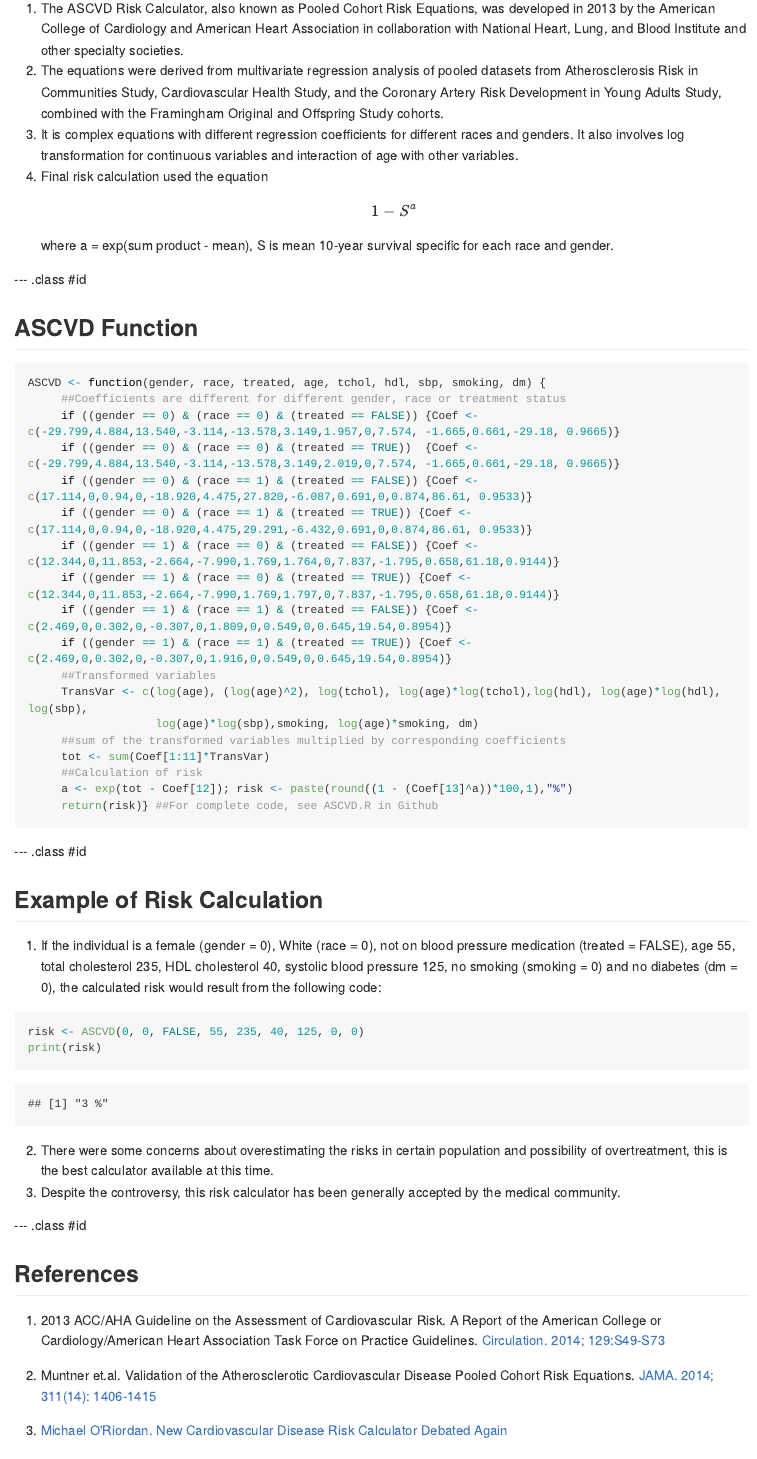
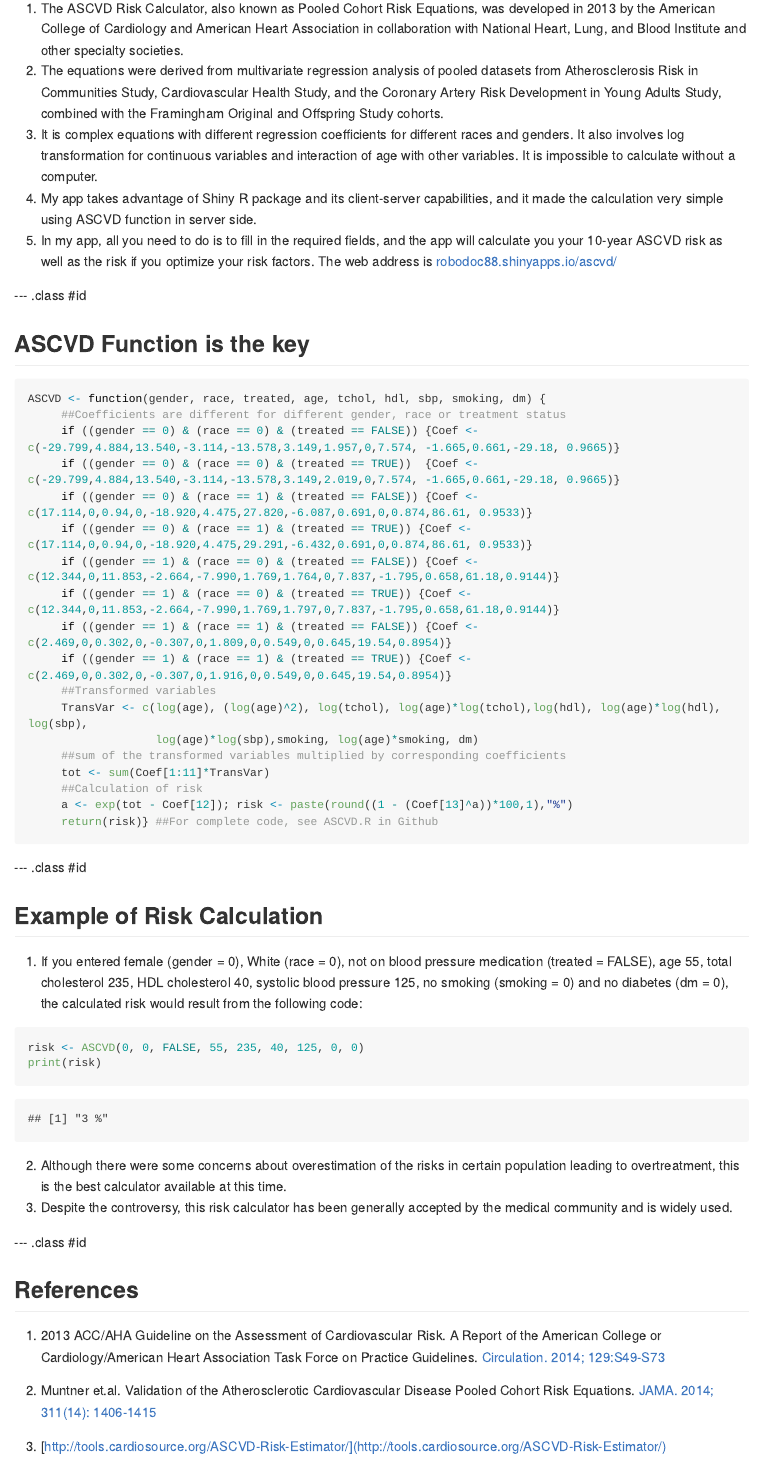
Before and after one commit to Robodoc88/robodoc88.github.io, an R Markdown document (index.Rmd): the page in a window 1100 px wide, from 90 px down. The pictures show the output file index.md that the author committed with the source, drawn offline in the style of GitHub; long lines of code are wrapped.

Commit message:
Final update
Final Update for Slidify

````diff
--- a/index.Rmd
+++ b/index.Rmd
@@ -15,12 +15,13 @@ knit        : slidify::knit2slides
 
 1. The ASCVD Risk Calculator, also known as Pooled Cohort Risk Equations, was developed in 2013 by the American College of Cardiology and American Heart Association in collaboration with National Heart, Lung, and Blood Institute and other specialty societies.
 2. The equations were derived from multivariate regression analysis of pooled datasets from Atherosclerosis Risk in Communities Study, Cardiovascular Health Study, and the Coronary Artery Risk Development in Young Adults Study, combined with the Framingham Original and Offspring Study cohorts.
-3. It is complex equations with different regression coefficients for different races and genders.  It also involves log transformation for continuous variables and interaction of age with other variables.
-4. Final risk calculation used the equation $${1 - S^a}$$ where a = exp(sum product - mean), S is mean 10-year survival specific for each race and gender.
+3. It is complex equations with different regression coefficients for different races and genders.  It also involves log transformation for continuous variables and interaction of age with other variables. It is impossible to calculate without a computer.
+4. My app takes advantage of Shiny R package and its client-server capabilities, and it made the calculation very simple using ASCVD function in server side.
+5. In my app, all you need to do is to fill in the required fields, and the app will calculate you your 10-year ASCVD risk as well as the risk if you optimize your risk factors.  The web address is [robodoc88.shinyapps.io/ascvd/](https://robodoc88.shinyapps.io/ascvd/)
 
 --- .class #id
 
-## ASCVD Function
+## ASCVD Function is the key
 ```{r echo=TRUE}
 ASCVD <- function(gender, race, treated, age, tchol, hdl, sbp, smoking, dm) {
      ##Coefficients are different for different gender, race or treatment status
@@ -45,19 +46,19 @@ ASCVD <- function(gender, race, treated, age, tchol, hdl, sbp, smoking, dm) {
 --- .class #id
 
 ## Example of Risk Calculation
-1. If the individual is a female (gender = 0), White (race = 0), not on blood pressure medication (treated = FALSE), age 55, total cholesterol 235, HDL cholesterol 40, systolic blood pressure 125, no smoking (smoking = 0) and no diabetes (dm = 0), the calculated risk would result from the following code:
+1. If you entered female (gender = 0), White (race = 0), not on blood pressure medication (treated = FALSE), age 55, total cholesterol 235, HDL cholesterol 40, systolic blood pressure 125, no smoking (smoking = 0) and no diabetes (dm = 0), the calculated risk would result from the following code:
 ```{r echo=TRUE}
 risk <- ASCVD(0, 0, FALSE, 55, 235, 40, 125, 0, 0)
 print(risk)
 ```
-2. There were some concerns about overestimating the risks in certain population and possibility of overtreatment, this is the best calculator available at this time.
-3. Despite the controversy, this risk calculator has been generally accepted by the medical community.
+2. Although there were some concerns about overestimation of the risks in certain population leading to overtreatment, this is the best calculator available at this time.
+3. Despite the controversy, this risk calculator has been generally accepted by the medical community and is widely used.
 
 --- .class #id
 
 ## References
-1. 2013 ACC/AHA Guideline on the Assessment of Cardiovascular Risk. A Report of the American College or Cardiology/American Heart Association Task Force on Practice Guidelines. [Circulation. 2014; 129:S49-S73]("http://circ.ahajournals.org/content/129/25_suppl_2/S49")
+1. 2013 ACC/AHA Guideline on the Assessment of Cardiovascular Risk. A Report of the American College or Cardiology/American Heart Association Task Force on Practice Guidelines. [Circulation. 2014; 129:S49-S73](http://circ.ahajournals.org/content/129/25_suppl_2/S49)
 
-2. Muntner et.al. Validation of the Atherosclerotic Cardiovascular Disease Pooled Cohort Risk Equations. [JAMA. 2014; 311(14): 1406-1415]("http://jama.jamanetwork.com/article.aspx?articleid=1853203")
+2. Muntner et.al. Validation of the Atherosclerotic Cardiovascular Disease Pooled Cohort Risk Equations. [JAMA. 2014; 311(14): 1406-1415](http://jama.jamanetwork.com/article.aspx?articleid=1853203)
 
-3. [Michael O'Riordan. New Cardiovascular Disease Risk Calculator Debated Again]("http://www.medscape.com/viewarticle/817814")
+3. [http://tools.cardiosource.org/ASCVD-Risk-Estimator/](http://tools.cardiosource.org/ASCVD-Risk-Estimator/)
````
Also changed, not shown: index.html, index.md, index.Rmd (2 more changed lines).
